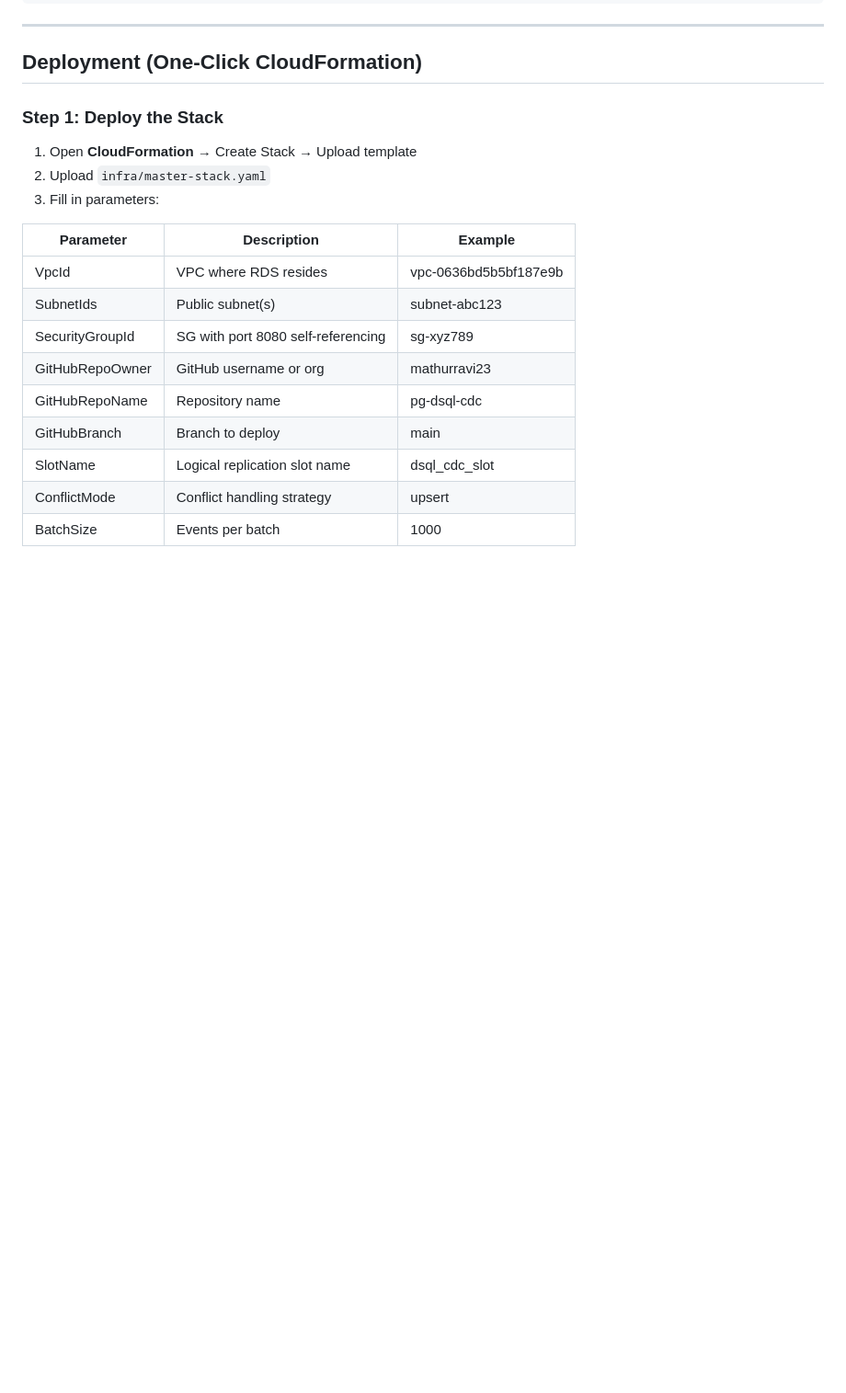
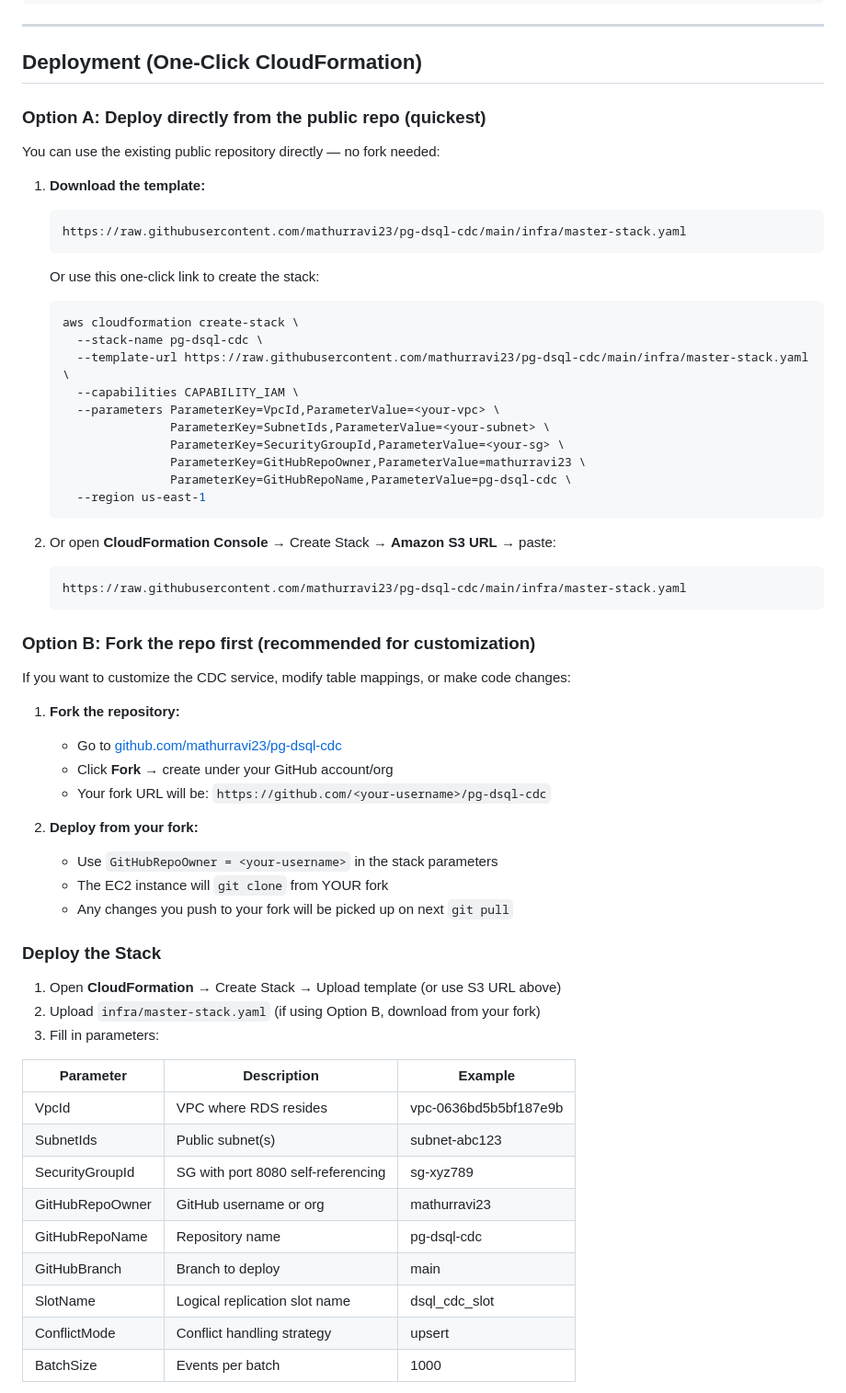
Before and after one commit to ravimat/postgres-dsql-replication, a Markdown page: README.md, the part around the change. Shown at 92% size. Rendered like a GitHub page; blank space fills up the shorter version.

Commit message:
README: add direct deploy from public repo + fork options

````diff
--- a/README.md
+++ b/README.md
@@ -187,10 +187,51 @@ CREATE TABLE orders (
 
 ## Deployment (One-Click CloudFormation)
 
-### Step 1: Deploy the Stack
+### Option A: Deploy directly from the public repo (quickest)
 
-1. Open **CloudFormation** → Create Stack → Upload template
-2. Upload `infra/master-stack.yaml`
+You can use the existing public repository directly — no fork needed:
+
+1. **Download the template:**
+   ```
+   https://raw.githubusercontent.com/mathurravi23/pg-dsql-cdc/main/infra/master-stack.yaml
+   ```
+   Or use this one-click link to create the stack:
+   ```bash
+   aws cloudformation create-stack \
+     --stack-name pg-dsql-cdc \
+     --template-url https://raw.githubusercontent.com/mathurravi23/pg-dsql-cdc/main/infra/master-stack.yaml \
+     --capabilities CAPABILITY_IAM \
+     --parameters ParameterKey=VpcId,ParameterValue=<your-vpc> \
+                  ParameterKey=SubnetIds,ParameterValue=<your-subnet> \
+                  ParameterKey=SecurityGroupId,ParameterValue=<your-sg> \
+                  ParameterKey=GitHubRepoOwner,ParameterValue=mathurravi23 \
+                  ParameterKey=GitHubRepoName,ParameterValue=pg-dsql-cdc \
+     --region us-east-1
+   ```
+
+2. Or open **CloudFormation Console** → Create Stack → **Amazon S3 URL** → paste:
+   ```
+   https://raw.githubusercontent.com/mathurravi23/pg-dsql-cdc/main/infra/master-stack.yaml
+   ```
+
+### Option B: Fork the repo first (recommended for customization)
+
+If you want to customize the CDC service, modify table mappings, or make code changes:
+
+1. **Fork the repository:**
+   - Go to [github.com/mathurravi23/pg-dsql-cdc](https://github.com/mathurravi23/pg-dsql-cdc)
+   - Click **Fork** → create under your GitHub account/org
+   - Your fork URL will be: `https://github.com/<your-username>/pg-dsql-cdc`
+
+2. **Deploy from your fork:**
+   - Use `GitHubRepoOwner = <your-username>` in the stack parameters
+   - The EC2 instance will `git clone` from YOUR fork
+   - Any changes you push to your fork will be picked up on next `git pull`
+
+### Deploy the Stack
+
+1. Open **CloudFormation** → Create Stack → Upload template (or use S3 URL above)
+2. Upload `infra/master-stack.yaml` (if using Option B, download from your fork)
 3. Fill in parameters:
 
 | Parameter | Description | Example |
````
